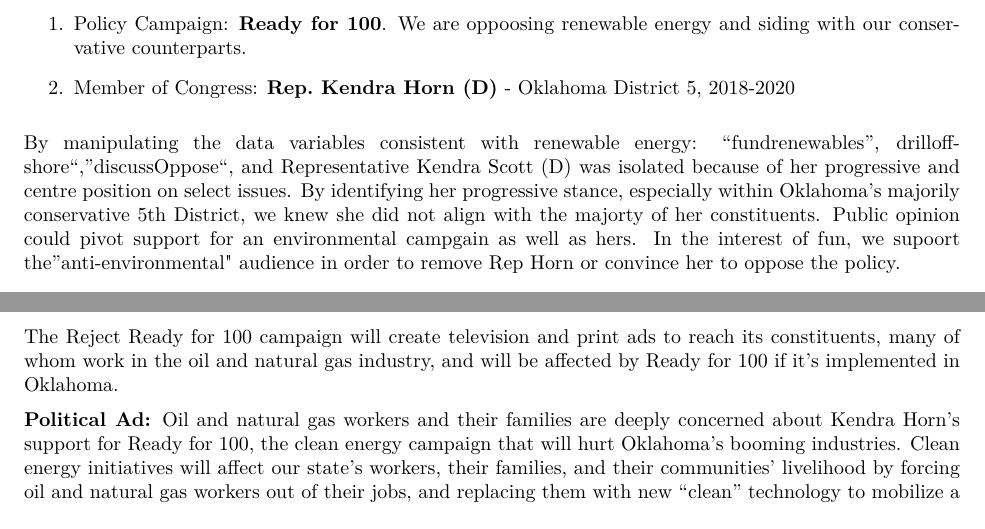
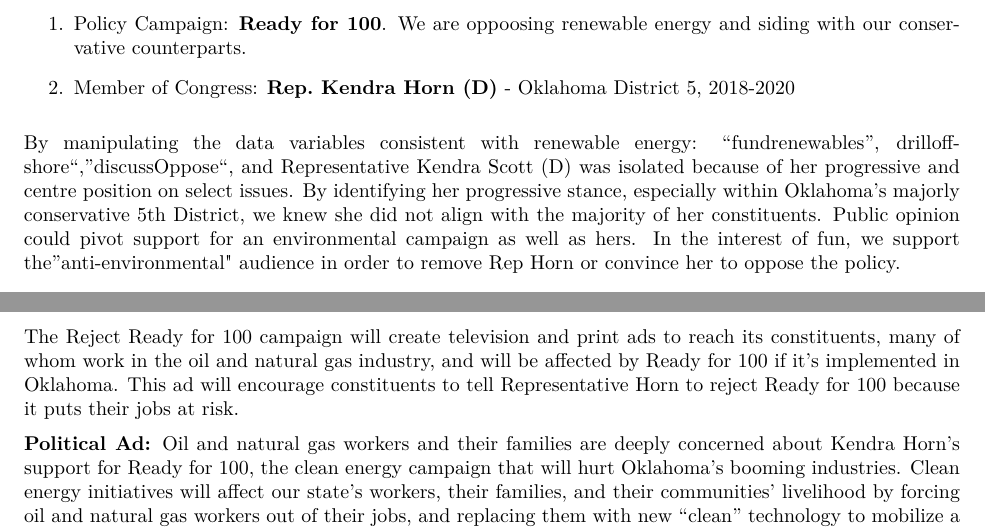
Before and after one commit to nrvannest/ESM241_a4.2, an R Markdown document (src/assignment_4.2.rmd): two parts of pages 1 and 2 of 2, joined at a grey line, cut so that both start at the same text. The pictures show the output file src/assignment_4.2.pdf that the author committed with the source.

Commit message:
Made minor edits (spellcheck and added to the political advertisement)

````diff
--- a/src/assignment_4.2.rmd
+++ b/src/assignment_4.2.rmd
@@ -14,7 +14,7 @@
 
 2. Member of Congress: **Rep. Kendra Horn (D)** - Oklahoma District 5, 2018-2020
 
-By manipulating the data variables consistent with renewable energy: "fundrenewables", drilloffshore", "discussOppose", and  Representative Kendra Scott (D) was isolated because of her progressive and centre position on select issues. By identifying her progressive stance, especially within Oklahoma's majorily conservative 5th District, we knew she did not align with the majorty of her constituents. Public opinion could pivot support for an environmental campgain as well as hers. In the interest of fun, we supoort the "anti-environmental" audience in order to remove Rep Horn or convince her to oppose the policy.
+By manipulating the data variables consistent with renewable energy: "fundrenewables", drilloffshore", "discussOppose", and  Representative Kendra Scott (D) was isolated because of her progressive and centre position on select issues. By identifying her progressive stance, especially within Oklahoma's majorly conservative 5th District, we knew she did not align with the majority of her constituents. Public opinion could pivot support for an environmental campaign as well as hers. In the interest of fun, we support the "anti-environmental" audience in order to remove Rep Horn or convince her to oppose the policy.
 
 
 ```{r setup, include=FALSE}
@@ -107,7 +107,7 @@
 
 4. Political Advertisement
 
-The Reject Ready for 100 campaign will create television and print ads to reach its constituents, many of whom work in the oil and natural gas industry, and will be affected by Ready for 100 if it's implemented in Oklahoma.
+The Reject Ready for 100 campaign will create television and print ads to reach its constituents, many of whom work in the oil and natural gas industry, and will be affected by Ready for 100 if it's implemented in Oklahoma. This ad will encourage constituents to tell Representative Horn to reject Ready for 100 because it puts their jobs at risk.
 
 **Political Ad:**
 Oil and natural gas workers and their families are deeply concerned about Kendra Horn's support for Ready for 100, the clean energy campaign that will hurt Oklahoma's booming industries. Clean energy initiatives will affect our state's workers, their families, and their communities' livelihood by forcing oil and natural gas workers out of their jobs, and replacing them with new "clean" technology to mobilize a "clean energy revolution", putting many Oklahomans at risk of falling into poverty within the next decade and increasing customers' utility bills.
````
Also changed, not shown: src/assignment_4.2.pdf.
